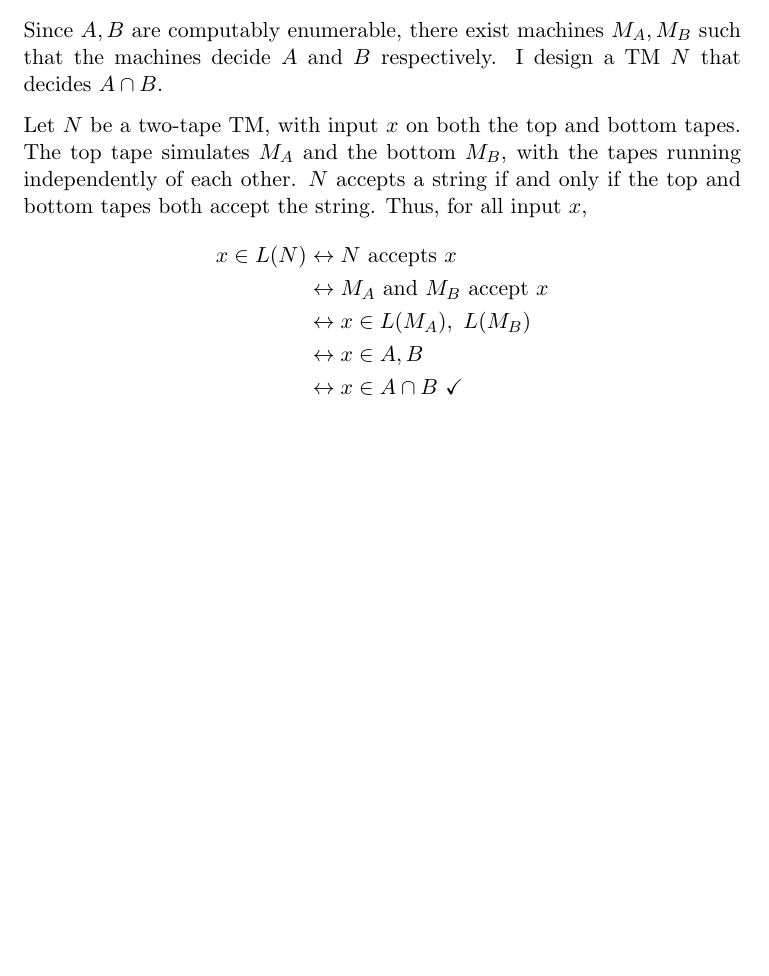
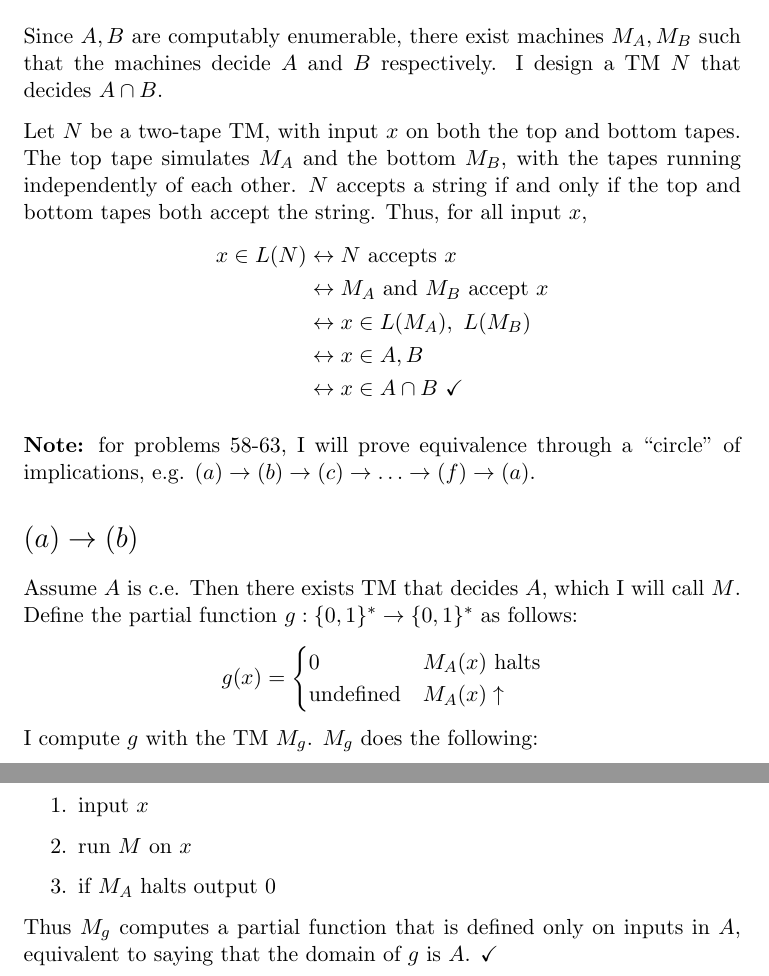
Before and after one commit to adamhammes/LaTeX, a LaTeX document (Com S 331/COMS_331_HW_08/COMS_331_HW_08.tex): part of the page before the commit and two parts of pages 1 and 2 of 2 after it, the two joined at a grey line, cut so that both start at the same text, the shorter picture padded with empty space. Compiled offline with pdfLaTeX.

Commit message:
(a) implies (b)

```diff
--- a/Com S 331/COMS_331_HW_08/COMS_331_HW_08.tex
+++ b/Com S 331/COMS_331_HW_08/COMS_331_HW_08.tex
@@ -6,6 +6,7 @@
 \usepackage{parskip}
 
 \let\iff\leftrightarrow
+\let\imp\rightarrow
 
 \begin{document}
 
@@ -30,4 +31,27 @@ $N$ accepts a string if and only if the top and bottom tapes both accept the str
 	&\iff x \in A \cap B \ \checkmark
 \end{align*}
 
+
+\textbf{Note:} for problems 58-63, I will prove equivalence through a ``circle'' of implications, e.g. $(a) \imp (b) \imp (c) \imp \ldots \imp (f) \imp (a)$.
+
+\section*{$(a) \imp (b)$}
+
+Assume $A$ is c.e.
+Then there exists TM that decides $A$, which I will call $M$.
+Define the partial function $g: \{0,1\}^* \imp \{0,1\}^* $ as follows:
+\[g(x) =
+	\begin{cases}
+		0 & M_A(x) \text{ halts} \\
+		\text{undefined} & M_A(x) \uparrow
+	\end{cases}
+\]
+I compute $g$ with the TM $M_g$. $M_g$ does the following:
+\begin{enumerate}
+	\item input $x$
+	\item run $M$ on $x$
+	\item if $M_A$ halts output 0
+\end{enumerate}
+
+Thus $M_g$ computes a partial function that is defined only on inputs in $A$, equivalent to saying that the domain of $g$ is $A$. $\checkmark$
+
 \end{document}
```
